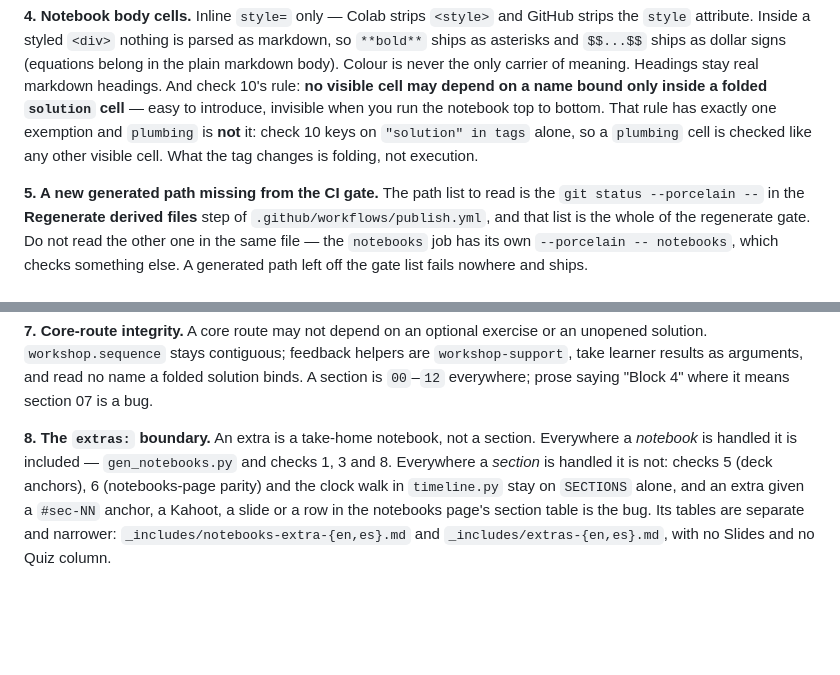
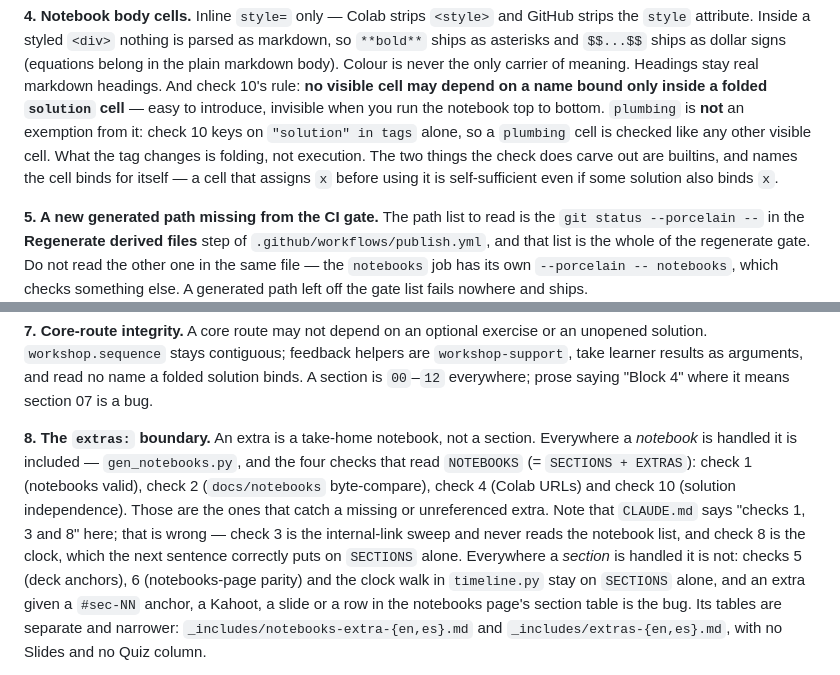
Before and after one commit to project-delphi/tensors-workshop, a Markdown page: .claude/agents/code-reviewer.md, 2 parts joined by grey strips. GitHub-like rendering; blank space fills up the shorter version.

Commit message:
Name the checks that actually read the notebook list.
Second review of #123: the extras bullet said checks 1, 3 and 8 cover a
notebook, then said in the next sentence that check 8 is the clock and stays on
sections — it contradicted itself. The four that read `NOTEBOOKS` are 1, 2, 4
and 10. CLAUDE.md:503 carries the same error and is left for its own change.

And check 10 carves out two things, not one unnamed thing: builtins, and names
the cell binds for itself. An agent told there is one exemption it cannot see
has no way to apply it.

Co-Authored-By: Claude Opus 5 <noreply@anthropic.com>

```diff
--- a/.claude/agents/code-reviewer.md
+++ b/.claude/agents/code-reviewer.md
@@ -45,9 +45,12 @@ signs (equations belong in the plain markdown body). Colour is never the only
 carrier of meaning. Headings stay real markdown headings. And check 10's rule:
 **no visible cell may depend on a name bound only inside a folded `solution`
 cell** — easy to introduce, invisible when you run the notebook top to bottom.
-That rule has exactly one exemption and `plumbing` is **not** it: check 10
-keys on `"solution" in tags` alone, so a `plumbing` cell is checked like any
-other visible cell. What the tag changes is folding, not execution.
+`plumbing` is **not** an exemption from it: check 10 keys on
+`"solution" in tags` alone, so a `plumbing` cell is checked like any other
+visible cell. What the tag changes is folding, not execution. The two things
+the check does carve out are builtins, and names the cell binds for itself — a
+cell that assigns `x` before using it is self-sufficient even if some solution
+also binds `x`.
 
 **5. A new generated path missing from the CI gate.** The path list to read is
 the `git status --porcelain --` in the **Regenerate derived files** step of
@@ -70,8 +73,14 @@ folded solution binds. A section is `00`–`12` everywhere; prose saying "Block
 where it means section 07 is a bug.
 
 **8. The `extras:` boundary.** An extra is a take-home notebook, not a section.
-Everywhere a *notebook* is handled it is included — `gen_notebooks.py` and
-checks 1, 3 and 8. Everywhere a *section* is handled it is not: checks 5 (deck
+Everywhere a *notebook* is handled it is included — `gen_notebooks.py`, and
+the four checks that read `NOTEBOOKS` (= `SECTIONS + EXTRAS`): check 1
+(notebooks valid), check 2 (`docs/notebooks` byte-compare), check 4 (Colab
+URLs) and check 10 (solution independence). Those are the ones that catch a
+missing or unreferenced extra. Note that `CLAUDE.md` says "checks 1, 3 and 8"
+here; that is wrong — check 3 is the internal-link sweep and never reads the
+notebook list, and check 8 is the clock, which the next sentence correctly puts
+on `SECTIONS` alone. Everywhere a *section* is handled it is not: checks 5 (deck
 anchors), 6 (notebooks-page parity) and the clock walk in `timeline.py` stay on
 `SECTIONS` alone, and an extra given a `#sec-NN` anchor, a Kahoot, a slide or a
 row in the notebooks page's section table is the bug. Its tables are separate
```
